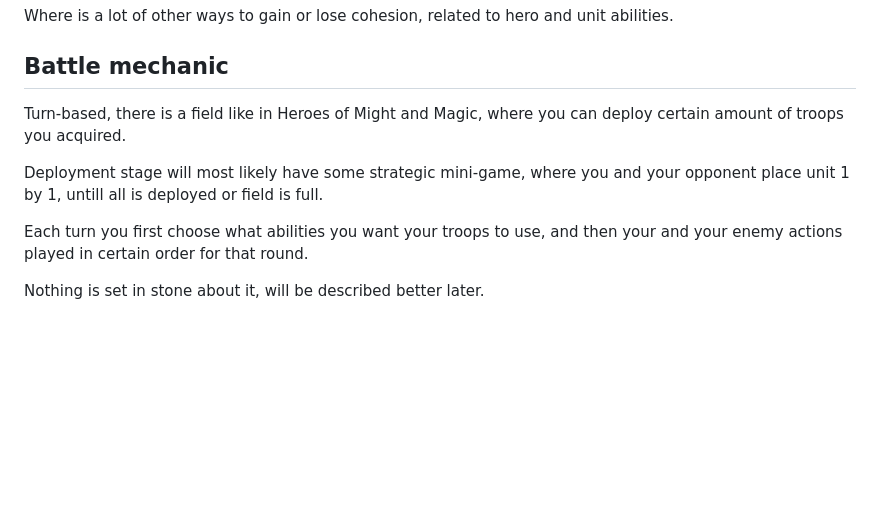
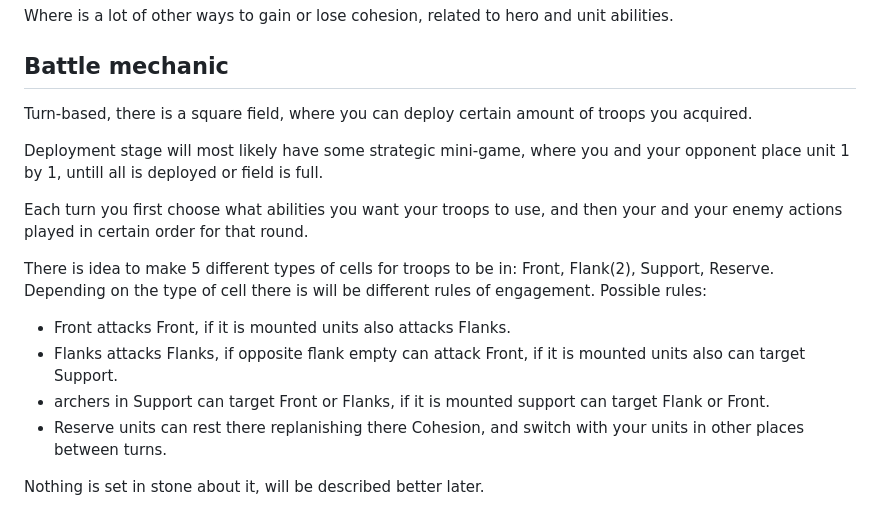
Before and after one commit to alertpotato/PlanesWalker, a Markdown page: README.md, the part around the change. GitHub-like rendering; blank space fills up the shorter version.

```diff
--- a/README.md
+++ b/README.md
@@ -107,10 +107,16 @@ Upon every battle start your units cohesion is always equals to whatever that un
 Where is a lot of other ways to gain or lose cohesion, related to hero and unit abilities.
 
 ## Battle mechanic
-Turn-based, there is a field like in Heroes of Might and Magic, where you can deploy certain amount of troops you acquired.
+Turn-based, there is a square field, where you can deploy certain amount of troops you acquired.
 
 Deployment stage will most likely have some strategic mini-game, where you and your opponent place unit 1 by 1, untill all is deployed or field is full.
 
 Each turn you first choose what abilities you want your troops to use, and then your and your enemy actions played in certain order for that round.
 
+There is idea to make 5 different types of cells for troops to be in: Front, Flank(2), Support, Reserve. Depending on the type of cell there is will be different rules of engagement. Possible rules:
+- Front attacks Front, if it is mounted units also attacks Flanks.
+- Flanks attacks Flanks, if opposite flank empty can attack Front, if it is mounted units also can target Support.
+- archers in Support can target Front or Flanks, if it is mounted support can target Flank or Front.
+- Reserve units can rest there replanishing there Cohesion, and switch with your units in other places between turns.
+
 Nothing is set in stone about it, will be described better later.
```
